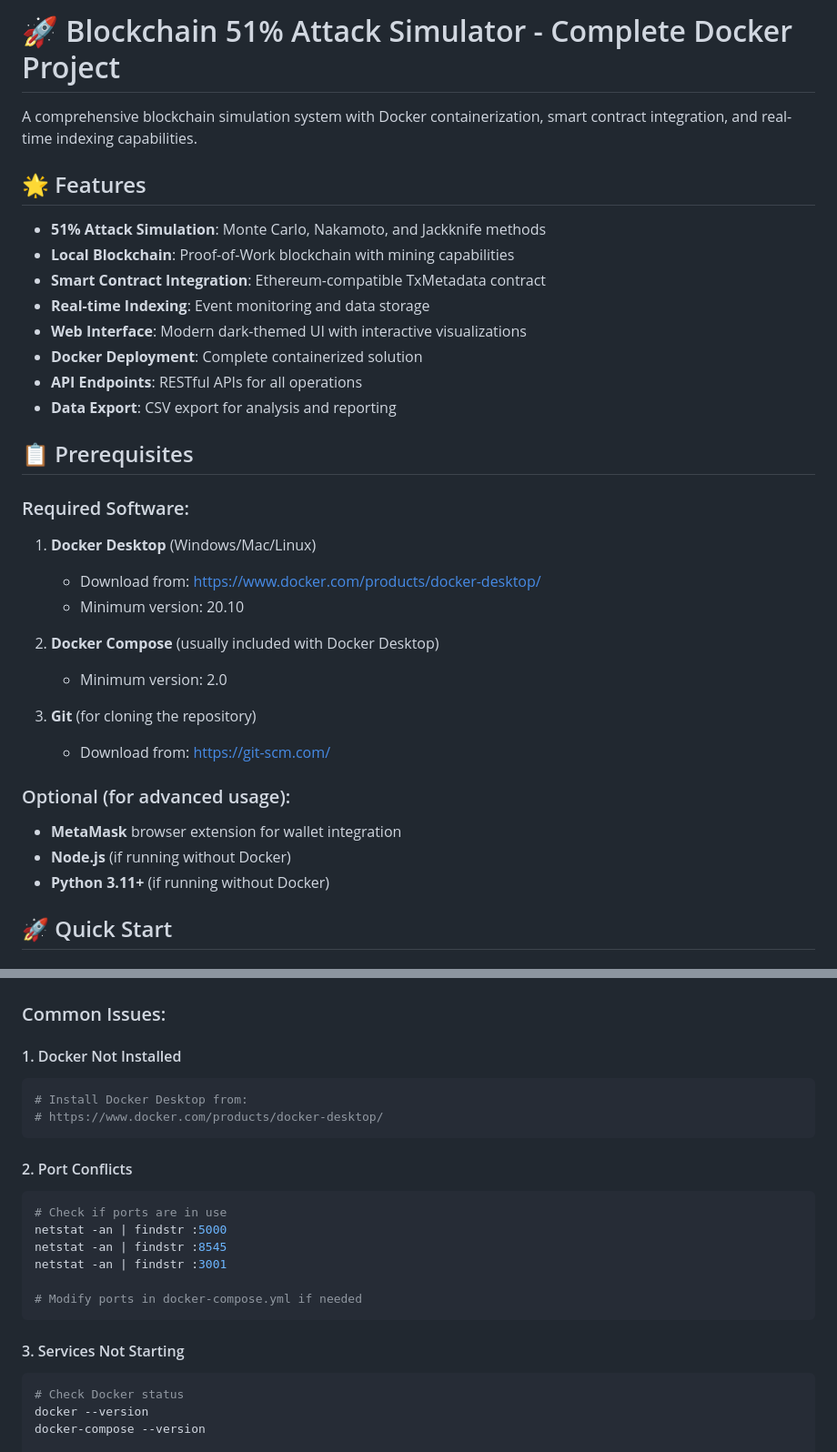
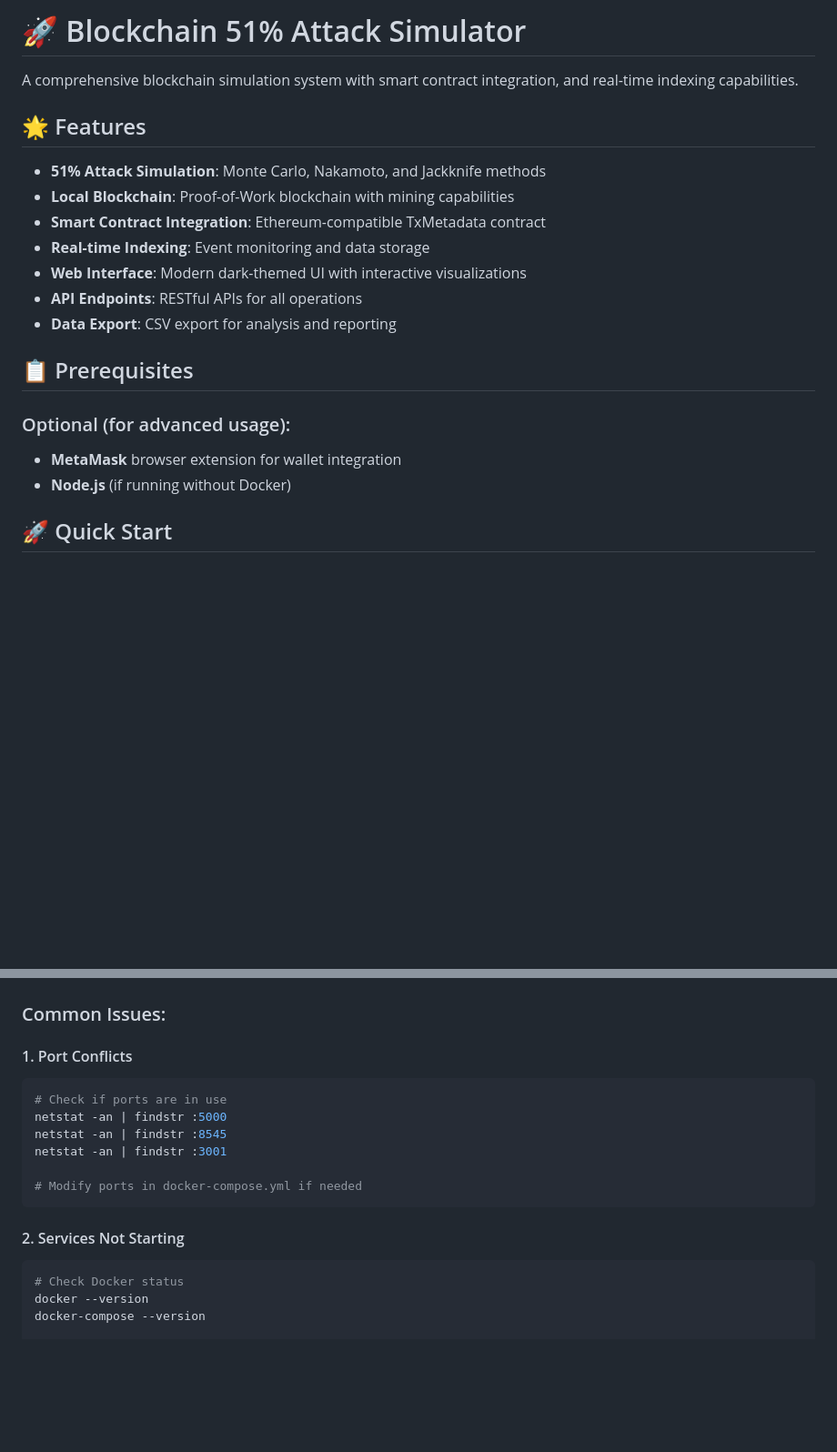
Before and after one commit to DiyaMendpara/51-Attack-Blockchain-Simulator, a Markdown page: README.md, 2 parts joined by grey strips. Shown at 91% size. Drawn GitHub-style; blank space fills up the shorter version.

Commit message:
Update README.md
remove everything about docker and cloud

````diff
--- a/README.md
+++ b/README.md
@@ -1,6 +1,6 @@
-# 🚀 Blockchain 51% Attack Simulator - Complete Docker Project
+# 🚀 Blockchain 51% Attack Simulator
 
-A comprehensive blockchain simulation system with Docker containerization, smart contract integration, and real-time indexing capabilities.
+A comprehensive blockchain simulation system with smart contract integration, and real-time indexing capabilities.
 
 ## 🌟 Features
 
@@ -9,28 +9,14 @@ A comprehensive blockchain simulation system with Docker containerization, smart
 - **Smart Contract Integration**: Ethereum-compatible TxMetadata contract
 - **Real-time Indexing**: Event monitoring and data storage
 - **Web Interface**: Modern dark-themed UI with interactive visualizations
-- **Docker Deployment**: Complete containerized solution
 - **API Endpoints**: RESTful APIs for all operations
 - **Data Export**: CSV export for analysis and reporting
 
 ## 📋 Prerequisites
 
-### Required Software:
-
-1. **Docker Desktop** (Windows/Mac/Linux)
-   - Download from: https://www.docker.com/products/docker-desktop/
-   - Minimum version: 20.10
-
-2. **Docker Compose** (usually included with Docker Desktop)
-   - Minimum version: 2.0
-
-3. **Git** (for cloning the repository)
-   - Download from: https://git-scm.com/
-
 ### Optional (for advanced usage):
 - **MetaMask** browser extension for wallet integration
 - **Node.js** (if running without Docker)
-- **Python 3.11+** (if running without Docker)
 
 ## 🚀 Quick Start
 
@@ -180,13 +157,7 @@ curl http://localhost:3001/records
 
 ### Common Issues:
 
-#### 1. Docker Not Installed
-```bash
-# Install Docker Desktop from:
-# https://www.docker.com/products/docker-desktop/
-```
-
-#### 2. Port Conflicts
+#### 1. Port Conflicts
 ```bash
 # Check if ports are in use
 netstat -an | findstr :5000
@@ -196,7 +167,7 @@ netstat -an | findstr :3001
 # Modify ports in docker-compose.yml if needed
 ```
 
-#### 3. Services Not Starting
+#### 2. Services Not Starting
 ```bash
 # Check Docker status
 docker --version
````
Also changed, not shown: other parts of README.md (+1 -9 lines).
